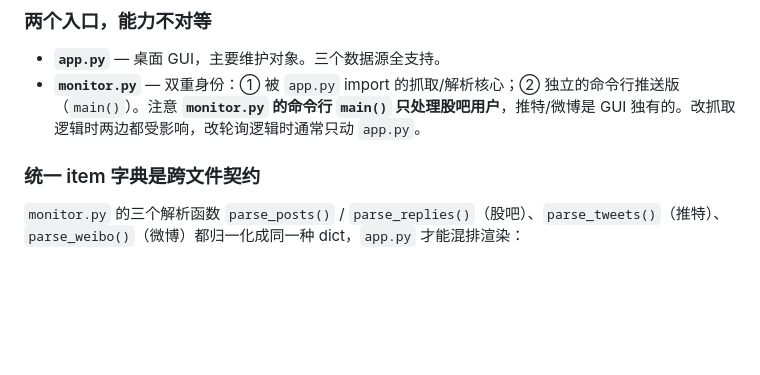
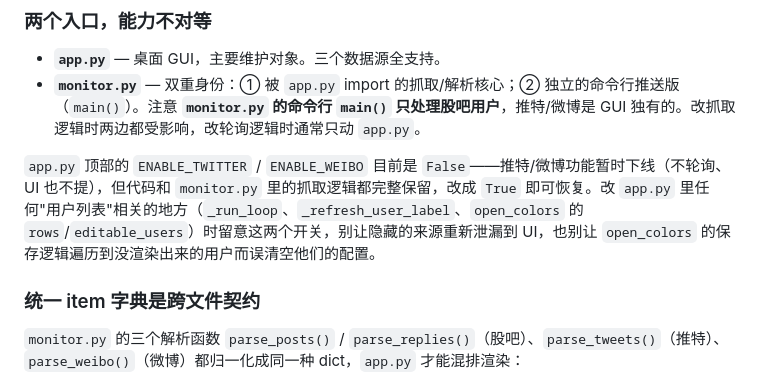
Before and after one commit to Havadking/diting, a Markdown page: CLAUDE.md, the part around the change. GitHub-like rendering; blank space fills up the shorter version.

Commit message:
docs: CLAUDE.md 记录 ENABLE_TWITTER/ENABLE_WEIBO 开关的用途
避免以后看到 monitor.py 里的推特/微博抓取代码却在 UI 里完全找不到入口，
一头雾水；也提醒改用户列表相关代码时留意这两个开关，别让隐藏来源
重新泄漏到 UI，或被 open_colors 的保存逻辑误清空配置。

Co-Authored-By: Claude Sonnet 5 <noreply@anthropic.com>

```diff
--- a/CLAUDE.md
+++ b/CLAUDE.md
@@ -42,6 +42,8 @@ appmod.monitor.load_config = lambda: {"users": [...]}       # 跳过 config.json
 
 - **`app.py`** — 桌面 GUI，主要维护对象。三个数据源全支持。
 - **`monitor.py`** — 双重身份：① 被 `app.py` import 的抓取/解析核心；② 独立的命令行推送版（`main()`）。注意 **`monitor.py` 的命令行 `main()` 只处理股吧用户**，推特/微博是 GUI 独有的。改抓取逻辑时两边都受影响，改轮询逻辑时通常只动 `app.py`。
+
+`app.py` 顶部的 `ENABLE_TWITTER` / `ENABLE_WEIBO` 目前是 `False`——推特/微博功能暂时下线（不轮询、UI 也不提），但代码和 `monitor.py` 里的抓取逻辑都完整保留，改成 `True` 即可恢复。改 `app.py` 里任何"用户列表"相关的地方（`_run_loop`、`_refresh_user_label`、`open_colors` 的 `rows`/`editable_users`）时留意这两个开关，别让隐藏的来源重新泄漏到 UI，也别让 `open_colors` 的保存逻辑遍历到没渲染出来的用户而误清空他们的配置。
 
 ### 统一 item 字典是跨文件契约
 
```
